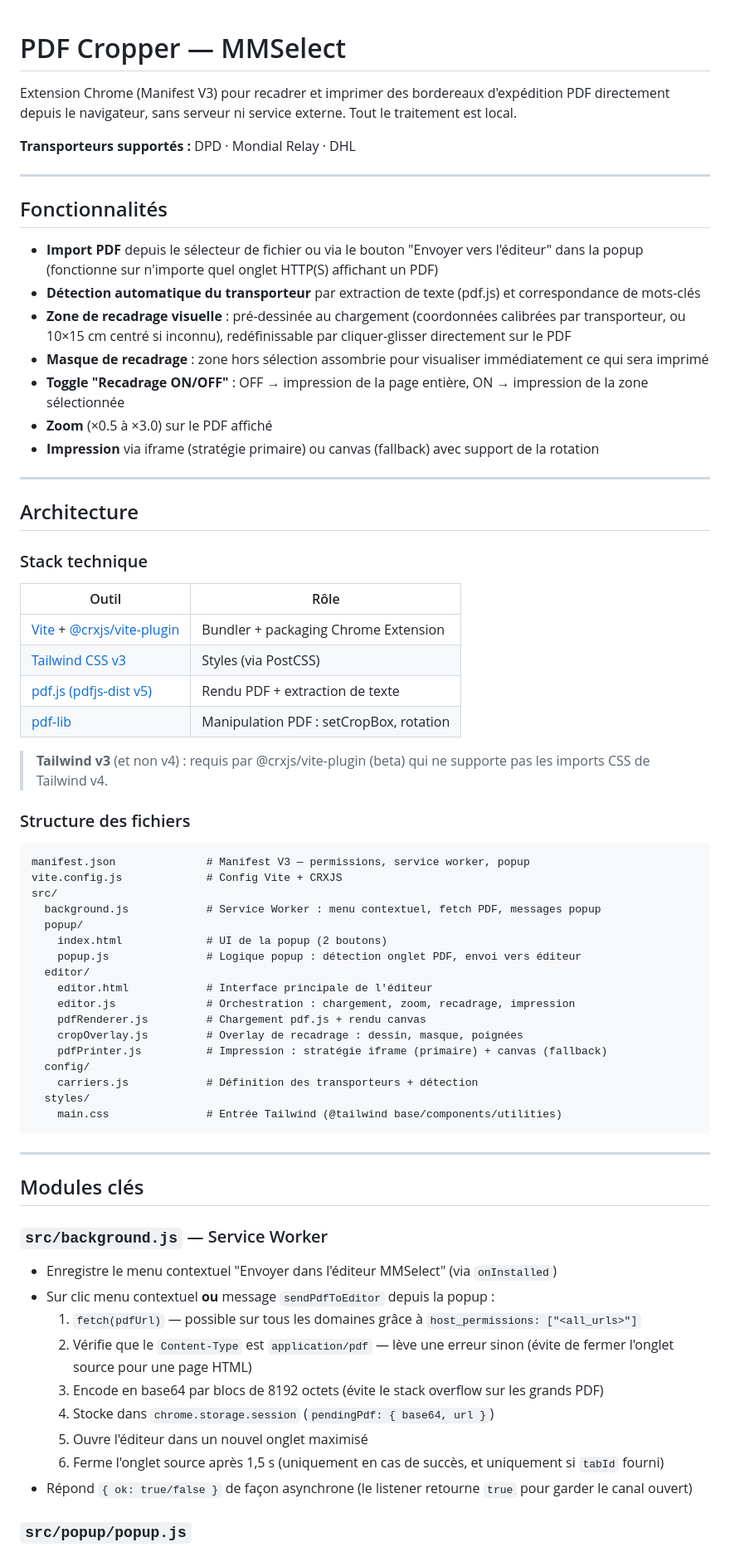
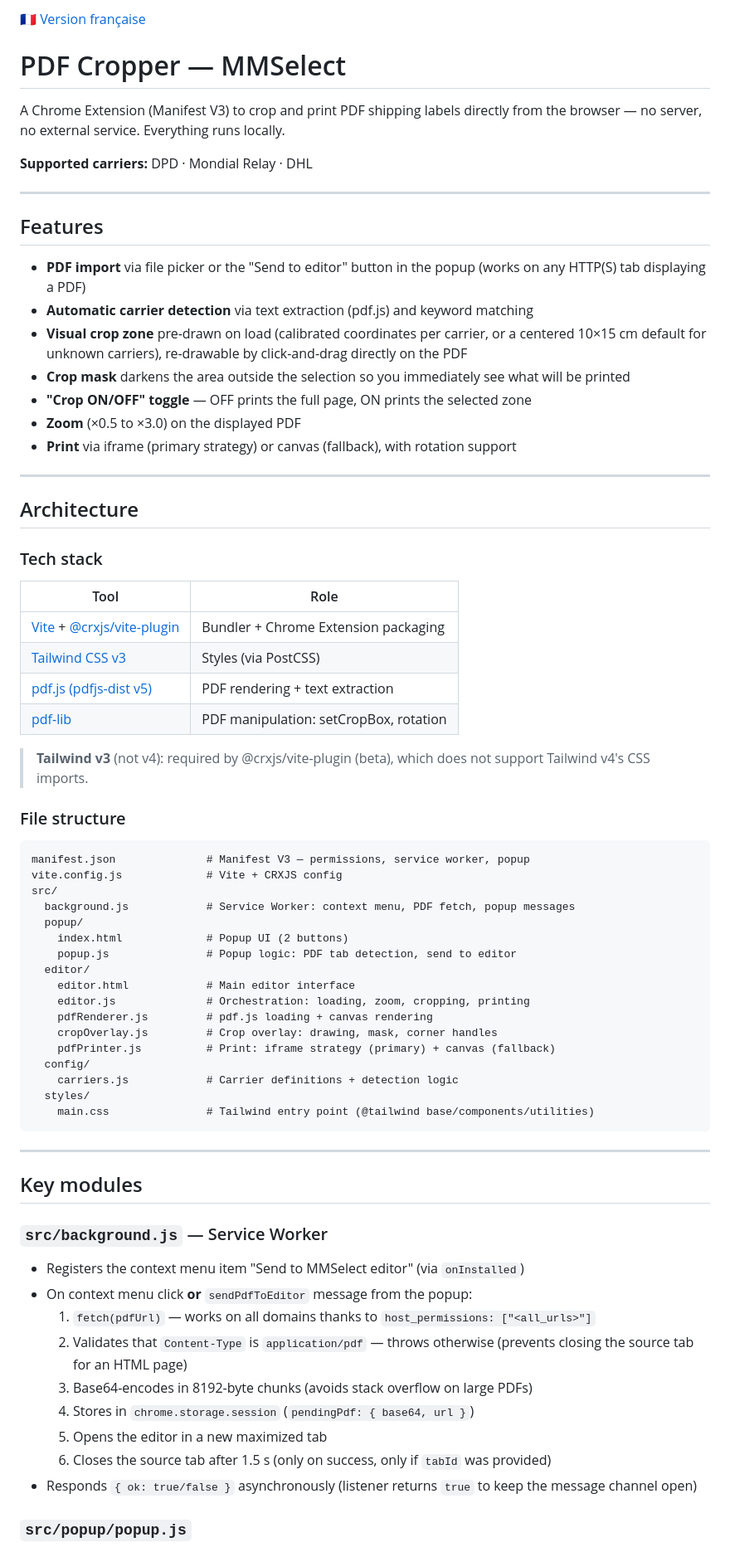
Before and after one commit to jeandelestable/MMShip, a Markdown page: README.md, the part around one of its changes. Shown at 83% size. GitHub-like rendering.

````diff
--- a/README.md
+++ b/README.md
@@ -1,73 +1,75 @@
+🇫🇷 [Version française](README.fr.md)
+
 # PDF Cropper — MMSelect
 
-Extension Chrome (Manifest V3) pour recadrer et imprimer des bordereaux d'expédition PDF directement depuis le navigateur, sans serveur ni service externe. Tout le traitement est local.
+A Chrome Extension (Manifest V3) to crop and print PDF shipping labels directly from the browser — no server, no external service. Everything runs locally.
 
-**Transporteurs supportés :** DPD · Mondial Relay · DHL
+**Supported carriers:** DPD · Mondial Relay · DHL
 
 ---
 
-## Fonctionnalités
+## Features
 
-- **Import PDF** depuis le sélecteur de fichier ou via le bouton "Envoyer vers l'éditeur" dans la popup (fonctionne sur n'importe quel onglet HTTP(S) affichant un PDF)
-- **Détection automatique du transporteur** par extraction de texte (pdf.js) et correspondance de mots-clés
-- **Zone de recadrage visuelle** : pré-dessinée au chargement (coordonnées calibrées par transporteur, ou 10×15 cm centré si inconnu), redéfinissable par cliquer-glisser directement sur le PDF
-- **Masque de recadrage** : zone hors sélection assombrie pour visualiser immédiatement ce qui sera imprimé
-- **Toggle "Recadrage ON/OFF"** : OFF → impression de la page entière, ON → impression de la zone sélectionnée
-- **Zoom** (×0.5 à ×3.0) sur le PDF affiché
-- **Impression** via iframe (stratégie primaire) ou canvas (fallback) avec support de la rotation
+- **PDF import** via file picker or the "Send to editor" button in the popup (works on any HTTP(S) tab displaying a PDF)
+- **Automatic carrier detection** via text extraction (pdf.js) and keyword matching
+- **Visual crop zone** pre-drawn on load (calibrated coordinates per carrier, or a centered 10×15 cm default for unknown carriers), re-drawable by click-and-drag directly on the PDF
+- **Crop mask** darkens the area outside the selection so you immediately see what will be printed
+- **"Crop ON/OFF" toggle** — OFF prints the full page, ON prints the selected zone
+- **Zoom** (×0.5 to ×3.0) on the displayed PDF
+- **Print** via iframe (primary strategy) or canvas (fallback), with rotation support
 
 ---
 
 ## Architecture
 
-### Stack technique
+### Tech stack
 
-| Outil | Rôle |
+| Tool | Role |
 |---|---|
-| [Vite](https://vitejs.dev/) + [@crxjs/vite-plugin](https://crxjs.dev/) | Bundler + packaging Chrome Extension |
+| [Vite](https://vitejs.dev/) + [@crxjs/vite-plugin](https://crxjs.dev/) | Bundler + Chrome Extension packaging |
 | [Tailwind CSS v3](https://tailwindcss.com/) | Styles (via PostCSS) |
-| [pdf.js (pdfjs-dist v5)](https://mozilla.github.io/pdf.js/) | Rendu PDF + extraction de texte |
-| [pdf-lib](https://pdf-lib.js.org/) | Manipulation PDF : setCropBox, rotation |
+| [pdf.js (pdfjs-dist v5)](https://mozilla.github.io/pdf.js/) | PDF rendering + text extraction |
+| [pdf-lib](https://pdf-lib.js.org/) | PDF manipulation: setCropBox, rotation |
 
-> **Tailwind v3** (et non v4) : requis par @crxjs/vite-plugin (beta) qui ne supporte pas les imports CSS de Tailwind v4.
+> **Tailwind v3** (not v4): required by @crxjs/vite-plugin (beta), which does not support Tailwind v4's CSS imports.
 
-### Structure des fichiers
+### File structure
 
 ```
 manifest.json              # Manifest V3 — permissions, service worker, popup
-vite.config.js             # Config Vite + CRXJS
+vite.config.js             # Vite + CRXJS config
 src/
-  background.js            # Service Worker : menu contextuel, fetch PDF, messages popup
+  background.js            # Service Worker: context menu, PDF fetch, popup messages
   popup/
-    index.html             # UI de la popup (2 boutons)
-    popup.js               # Logique popup : détection onglet PDF, envoi vers éditeur
+    index.html             # Popup UI (2 buttons)
+    popup.js               # Popup logic: PDF tab detection, send to editor
   editor/
-    editor.html            # Interface principale de l'éditeur
-    editor.js              # Orchestration : chargement, zoom, recadrage, impression
-    pdfRenderer.js         # Chargement pdf.js + rendu canvas
-    cropOverlay.js         # Overlay de recadrage : dessin, masque, poignées
-    pdfPrinter.js          # Impression : stratégie iframe (primaire) + canvas (fallback)
+    editor.html            # Main editor interface
+    editor.js              # Orchestration: loading, zoom, cropping, printing
+    pdfRenderer.js         # pdf.js loading + canvas rendering
+    cropOverlay.js         # Crop overlay: drawing, mask, corner handles
+    pdfPrinter.js          # Print: iframe strategy (primary) + canvas (fallback)
   config/
-    carriers.js            # Définition des transporteurs + détection
+    carriers.js            # Carrier definitions + detection logic
   styles/
-    main.css               # Entrée Tailwind (@tailwind base/components/utilities)
+    main.css               # Tailwind entry point (@tailwind base/components/utilities)
 ```
 
 ---
 
-## Modules clés
+## Key modules
 
 ### `src/background.js` — Service Worker
 
-- Enregistre le menu contextuel "Envoyer dans l'éditeur MMSelect" (via `onInstalled`)
-- Sur clic menu contextuel **ou** message `sendPdfToEditor` depuis la popup :
-  1. `fetch(pdfUrl)` — possible sur tous les domaines grâce à `host_permissions: ["<all_urls>"]`
-  2. Vérifie que le `Content-Type` est `application/pdf` — lève une erreur sinon (évite de fermer l'onglet source pour une page HTML)
-  3. Encode en base64 par blocs de 8192 octets (évite le stack overflow sur les grands PDF)
-  4. Stocke dans `chrome.storage.session` (`pendingPdf: { base64, url }`)
-  5. Ouvre l'éditeur dans un nouvel onglet maximisé
-  6. Ferme l'onglet source après 1,5 s (uniquement en cas de succès, et uniquement si `tabId` fourni)
-- Répond `{ ok: true/false }` de façon asynchrone (le listener retourne `true` pour garder le canal ouvert)
+- Registers the context menu item "Send to MMSelect editor" (via `onInstalled`)
+- On context menu click **or** `sendPdfToEditor` message from the popup:
+  1. `fetch(pdfUrl)` — works on all domains thanks to `host_permissions: ["<all_urls>"]`
+  2. Validates that `Content-Type` is `application/pdf` — throws otherwise (prevents closing the source tab for an HTML page)
+  3. Base64-encodes in 8192-byte chunks (avoids stack overflow on large PDFs)
+  4. Stores in `chrome.storage.session` (`pendingPdf: { base64, url }`)
+  5. Opens the editor in a new maximized tab
+  6. Closes the source tab after 1.5 s (only on success, only if `tabId` was provided)
+- Responds `{ ok: true/false }` asynchronously (listener returns `true` to keep the message channel open)
 
 ### `src/popup/popup.js`
 
````
Also changed, not shown: other parts of README.md (+74 -74 lines), README.fr.md (added, +218 -0 lines).
